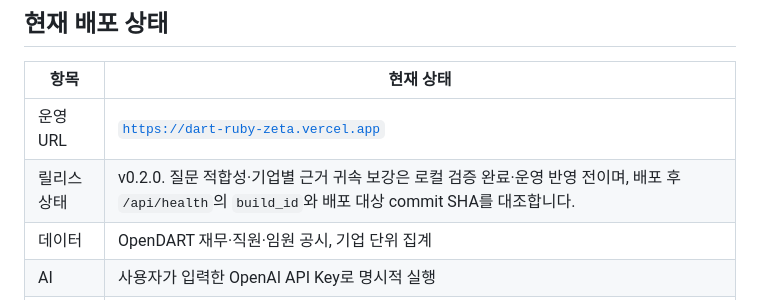
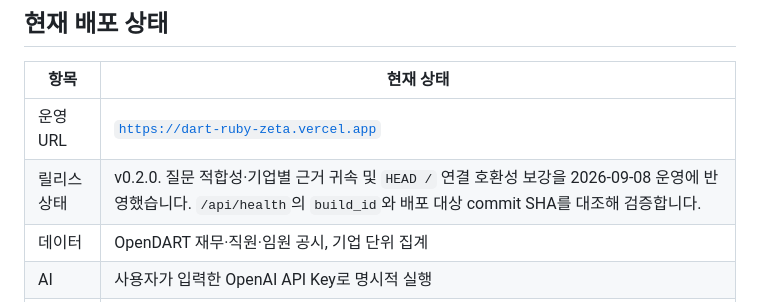
Before and after one commit to koul777/dart-hr-briefing, a Markdown page: README.md, the part around the change. Drawn GitHub-style.

Commit message:
Document verified production deployment

```diff
--- a/README.md
+++ b/README.md
@@ -15,7 +15,7 @@ OpenDART의 기업 재무·직원·보상·임원 공시를 같은 기준연도
 | 항목 | 현재 상태 |
 | --- | --- |
 | 운영 URL | [`https://dart-ruby-zeta.vercel.app`](https://dart-ruby-zeta.vercel.app) |
-| 릴리스 상태 | v0.2.0. 질문 적합성·기업별 근거 귀속 보강은 로컬 검증 완료·운영 반영 전이며, 배포 후 `/api/health`의 `build_id`와 배포 대상 commit SHA를 대조합니다. |
+| 릴리스 상태 | v0.2.0. 질문 적합성·기업별 근거 귀속 및 `HEAD /` 연결 호환성 보강을 2026-09-08 운영에 반영했습니다. `/api/health`의 `build_id`와 배포 대상 commit SHA를 대조해 검증합니다. |
 | 데이터 | OpenDART 재무·직원·임원 공시, 기업 단위 집계 |
 | AI | 사용자가 입력한 OpenAI API Key로 명시적 실행 |
 | 안전장치 | 질문 지표 적합성, 기업·수치·근거 귀속, 개인정보·인과·개인판단 출력 가드와 OpenDART 근거 대체 응답 |
```
